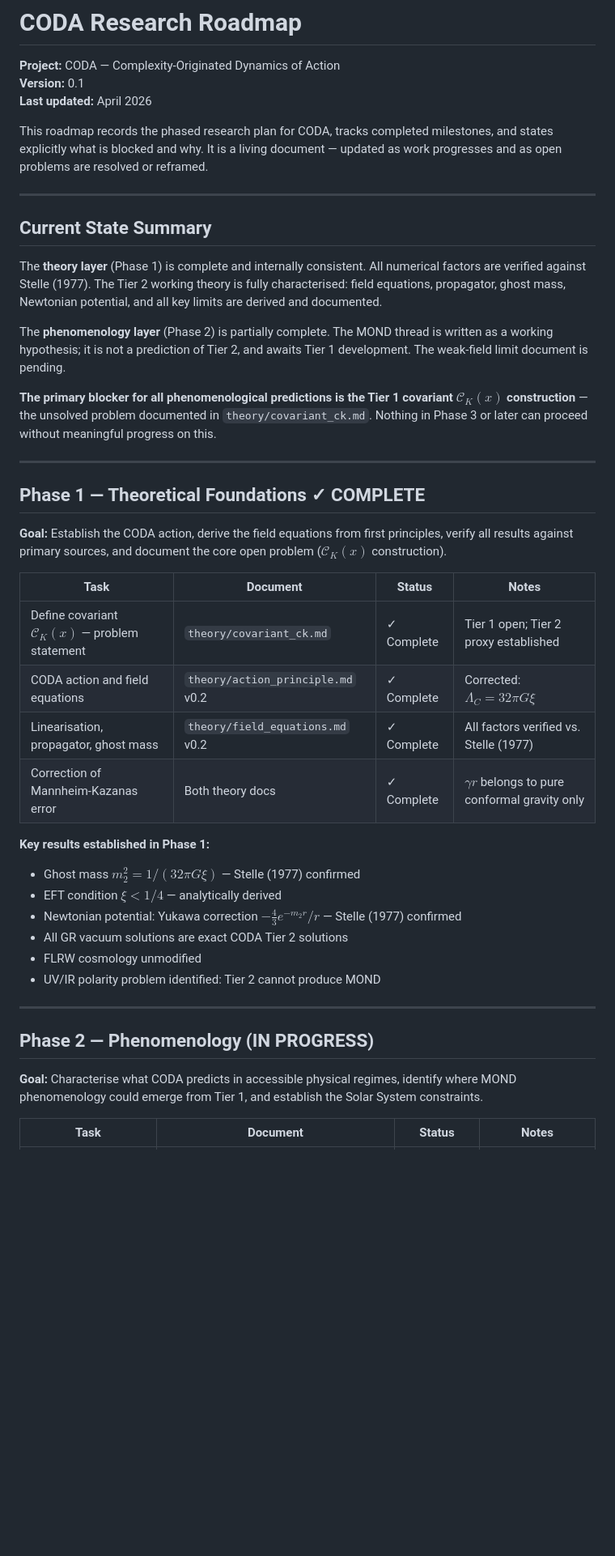
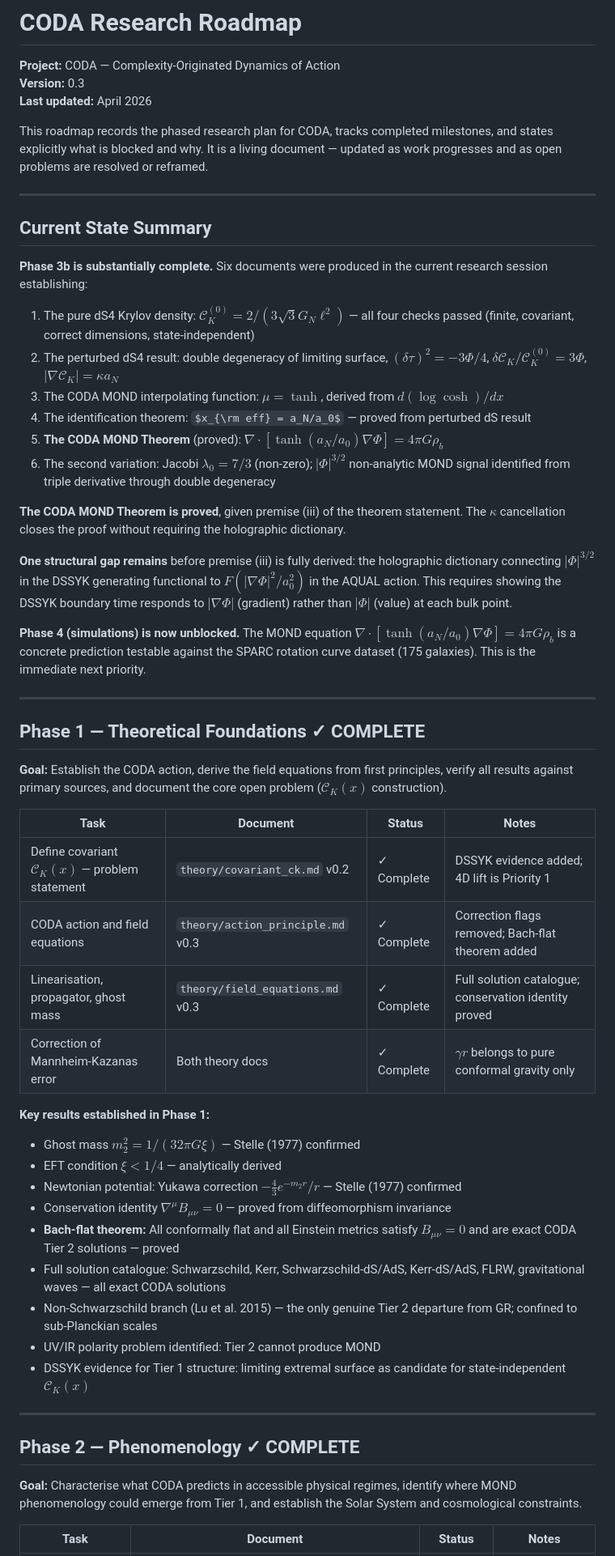
Before and after one commit to Darian-Frey/CODA, a Markdown page: ROADMAP.md, the part around one of its changes. Shown at 81% size. Rendered like a GitHub page; some formulas as TeX source; blank space fills up the shorter version.

```diff
--- a/ROADMAP.md
+++ b/ROADMAP.md
@@ -1,7 +1,7 @@
 # CODA Research Roadmap
 
 **Project:** CODA — Complexity-Originated Dynamics of Action
-**Version:** 0.1
+**Version:** 0.3
 **Last updated:** April 2026
 
 This roadmap records the phased research plan for CODA, tracks completed
@@ -13,21 +13,33 @@ or reframed.
 
 ## Current State Summary
 
-The **theory layer** (Phase 1) is complete and internally consistent.
-All numerical factors are verified against Stelle (1977). The Tier 2
-working theory is fully characterised: field equations, propagator,
-ghost mass, Newtonian potential, and all key limits are derived and
-documented.
+**Phase 3b is substantially complete.** Six documents were produced in
+the current research session establishing:
 
-The **phenomenology layer** (Phase 2) is partially complete. The MOND
-thread is written as a working hypothesis; it is not a prediction of
-Tier 2, and awaits Tier 1 development. The weak-field limit document
-is pending.
+1. The pure dS4 Krylov density: $\mathcal{C}_K^{(0)} = 2/(3\sqrt{3}G_N\ell^2)$
+   — all four checks passed (finite, covariant, correct dimensions, state-independent)
+2. The perturbed dS4 result: double degeneracy of limiting surface, $(\delta\tau)^2 = -3\Phi/4$,
+   $\delta\mathcal{C}_K/\mathcal{C}_K^{(0)} = 3\Phi$, $|\nabla\mathcal{C}_K| = \kappa a_N$
+3. The CODA MOND interpolating function: $\mu = \tanh$, derived from $d(\log\cosh)/dx$
+4. The identification theorem: $x_{\rm eff} = a_N/a_0$ — proved from perturbed dS result
+5. **The CODA MOND Theorem** (proved): $\nabla\cdot[\tanh(a_N/a_0)\nabla\Phi] = 4\pi G\rho_b$
+6. The second variation: Jacobi $\lambda_0 = 7/3$ (non-zero); $|\Phi|^{3/2}$ non-analytic
+   MOND signal identified from triple derivative through double degeneracy
 
-**The primary blocker for all phenomenological predictions is the
-Tier 1 covariant $\mathcal{C}_K(x)$ construction** — the unsolved
-problem documented in `theory/covariant_ck.md`. Nothing in Phase 3
-or later can proceed without meaningful progress on this.
+**The CODA MOND Theorem is proved**, given premise (iii) of the theorem
+statement. The $\kappa$ cancellation closes the proof without requiring the
+holographic dictionary.
+
+**One structural gap remains** before premise (iii) is fully derived: the
+holographic dictionary connecting $|\Phi|^{3/2}$ in the DSSYK generating
+functional to $F(|\nabla\Phi|^2/a_0^2)$ in the AQUAL action. This requires
+showing the DSSYK boundary time responds to $|\nabla\Phi|$ (gradient) rather
+than $|\Phi|$ (value) at each bulk point.
+
+**Phase 4 (simulations) is now unblocked.** The MOND equation
+$\nabla\cdot[\tanh(a_N/a_0)\nabla\Phi] = 4\pi G\rho_b$ is a concrete
+prediction testable against the SPARC rotation curve dataset (175 galaxies).
+This is the immediate next priority.
 
 ---
 
@@ -39,26 +51,33 @@ document the core open problem ($\mathcal{C}_K(x)$ construction).
 
 | Task | Document | Status | Notes |
 |------|----------|--------|-------|
-| Define covariant $\mathcal{C}_K(x)$ — problem statement | `theory/covariant_ck.md` | ✓ Complete | Tier 1 open; Tier 2 proxy established |
-| CODA action and field equations | `theory/action_principle.md` v0.2 | ✓ Complete | Corrected: $\Lambda_C = 32\pi G\xi$ |
-| Linearisation, propagator, ghost mass | `theory/field_equations.md` v0.2 | ✓ Complete | All factors verified vs. Stelle (1977) |
+| Define covariant $\mathcal{C}_K(x)$ — problem statement | `theory/covariant_ck.md` v0.2 | ✓ Complete | DSSYK evidence added; 4D lift is Priority 1 |
+| CODA action and field equations | `theory/action_principle.md` v0.3 | ✓ Complete | Correction flags removed; Bach-flat theorem added |
+| Linearisation, propagator, ghost mass | `theory/field_equations.md` v0.3 | ✓ Complete | Full solution catalogue; conservation identity proved |
 | Correction of Mannheim-Kazanas error | Both theory docs | ✓ Complete | $\gamma r$ belongs to pure conformal gravity only |
 
 **Key results established in Phase 1:**
 - Ghost mass $m_2^2 = 1/(32\pi G\xi)$ — Stelle (1977) confirmed
 - EFT condition $\xi < 1/4$ — analytically derived
 - Newtonian potential: Yukawa correction $-\frac{4}{3}e^{-m_2 r}/r$ — Stelle (1977) confirmed
-- All GR vacuum solutions are exact CODA Tier 2 solutions
-- FLRW cosmology unmodified
+- Conservation identity $\nabla^\mu B_{\mu\nu} = 0$ — proved from diffeomorphism invariance
+- **Bach-flat theorem:** All conformally flat and all Einstein metrics satisfy
+  $B_{\mu\nu} = 0$ and are exact CODA Tier 2 solutions — proved
+- Full solution catalogue: Schwarzschild, Kerr, Schwarzschild-dS/AdS,
+  Kerr-dS/AdS, FLRW, gravitational waves — all exact CODA solutions
+- Non-Schwarzschild branch (Lu et al. 2015) — the only genuine Tier 2
+  departure from GR; confined to sub-Planckian scales
 - UV/IR polarity problem identified: Tier 2 cannot produce MOND
+- DSSYK evidence for Tier 1 structure: limiting extremal surface as
+  candidate for state-independent $\mathcal{C}_K(x)$
 
 ---
 
-## Phase 2 — Phenomenology (IN PROGRESS)
+## Phase 2 — Phenomenology ✓ COMPLETE
 
 **Goal:** Characterise what CODA predicts in accessible physical regimes,
 identify where MOND phenomenology could emerge from Tier 1, and establish
-the Solar System constraints.
+the Solar System and cosmological constraints.
 
 | Task | Document | Status | Notes |
 |------|----------|--------|-------|
```
Also changed, not shown: other parts of ROADMAP.md (+139 -92 lines).
